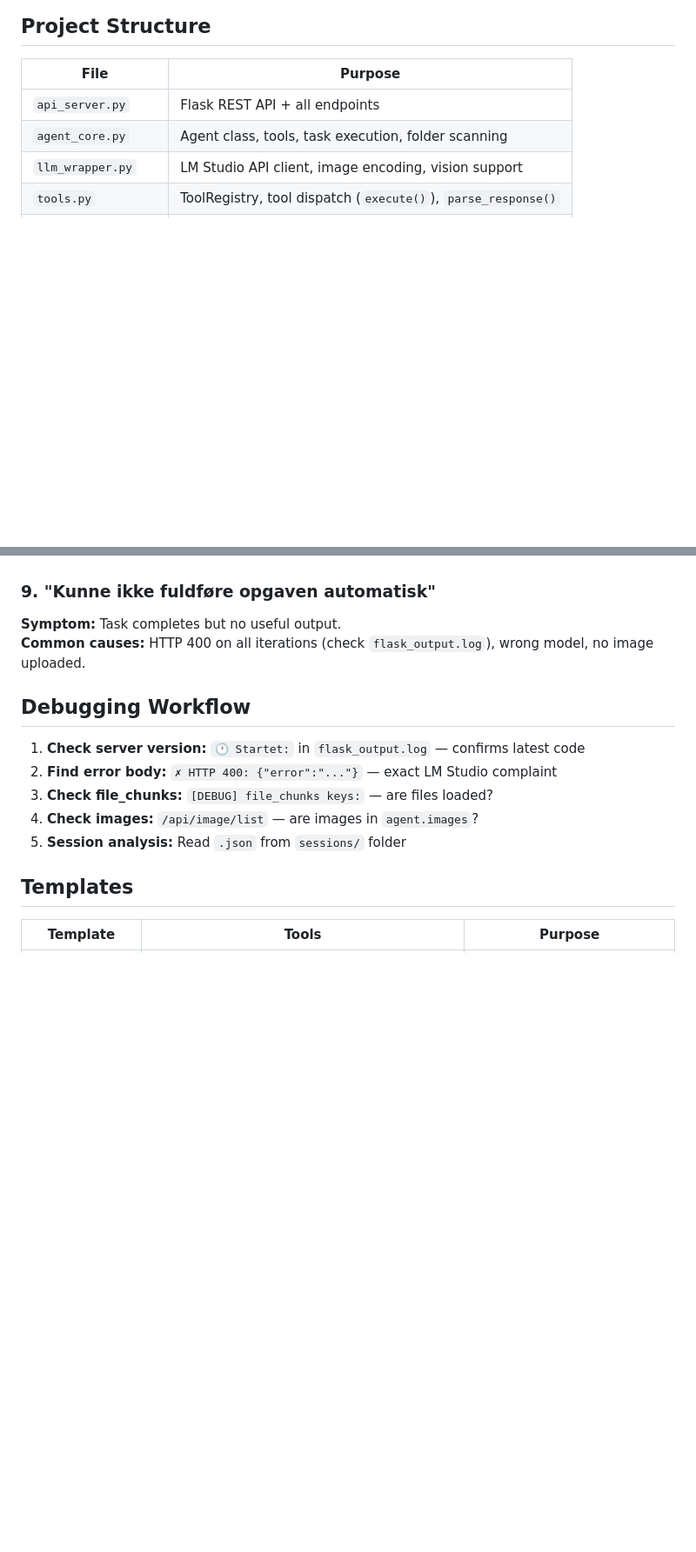
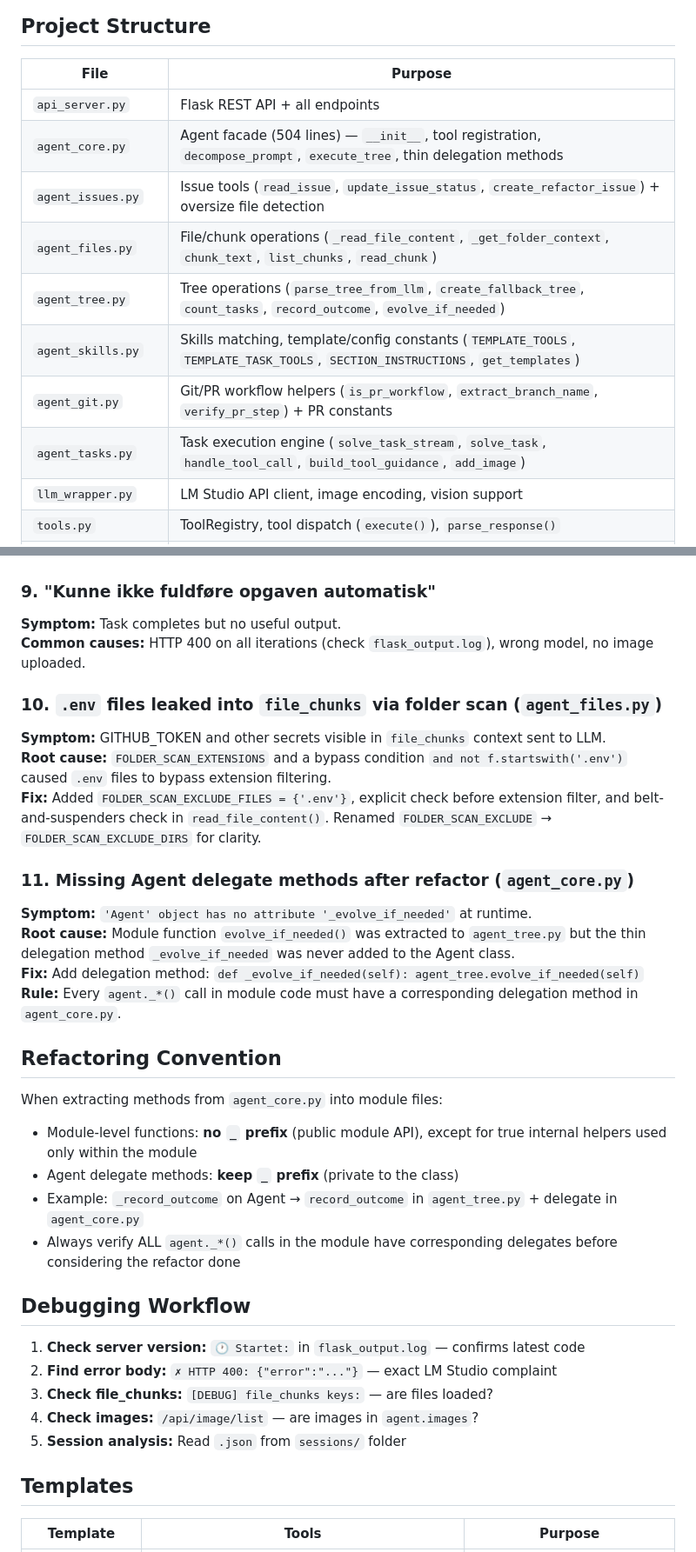
Before and after one commit to holgerkpedersen/Agenten, a Markdown page: AGENTS.md, 2 parts joined by grey strips. Shown at 87% size. Drawn GitHub-style; blank space fills up the shorter version.

```diff
--- a/AGENTS.md
+++ b/AGENTS.md
@@ -8,7 +8,13 @@ Read this before making changes.
 | File | Purpose |
 |------|---------|
 | `api_server.py` | Flask REST API + all endpoints |
-| `agent_core.py` | Agent class, tools, task execution, folder scanning |
+| `agent_core.py` | Agent facade (504 lines) — `__init__`, tool registration, `decompose_prompt`, `execute_tree`, thin delegation methods |
+| `agent_issues.py` | Issue tools (`read_issue`, `update_issue_status`, `create_refactor_issue`) + oversize file detection |
+| `agent_files.py` | File/chunk operations (`_read_file_content`, `_get_folder_context`, `chunk_text`, `list_chunks`, `read_chunk`) |
+| `agent_tree.py` | Tree operations (`parse_tree_from_llm`, `create_fallback_tree`, `count_tasks`, `record_outcome`, `evolve_if_needed`) |
+| `agent_skills.py` | Skills matching, template/config constants (`TEMPLATE_TOOLS`, `TEMPLATE_TASK_TOOLS`, `SECTION_INSTRUCTIONS`, `get_templates`) |
+| `agent_git.py` | Git/PR workflow helpers (`is_pr_workflow`, `extract_branch_name`, `verify_pr_step`) + PR constants |
+| `agent_tasks.py` | Task execution engine (`solve_task_stream`, `solve_task`, `handle_tool_call`, `build_tool_guidance`, `add_image`) |
 | `llm_wrapper.py` | LM Studio API client, image encoding, vision support |
 | `tools.py` | ToolRegistry, tool dispatch (`execute()`), `parse_response()` |
 | `lang.py` | Danish/English/Spanish/Chinese translations |
@@ -103,6 +109,27 @@ Flask serves uploads at `/uploads/<filename>` so gemma can fetch the image local
 **Symptom:** Task completes but no useful output.
 **Common causes:** HTTP 400 on all iterations (check `flask_output.log`), wrong model, no image uploaded.
 
+### 10. `.env` files leaked into `file_chunks` via folder scan (`agent_files.py`)
+
+**Symptom:** GITHUB_TOKEN and other secrets visible in `file_chunks` context sent to LLM.
+**Root cause:** `FOLDER_SCAN_EXTENSIONS` and a bypass condition `and not f.startswith('.env')` caused `.env` files to bypass extension filtering.
+**Fix:** Added `FOLDER_SCAN_EXCLUDE_FILES = {'.env'}`, explicit check before extension filter, and belt-and-suspenders check in `read_file_content()`. Renamed `FOLDER_SCAN_EXCLUDE` → `FOLDER_SCAN_EXCLUDE_DIRS` for clarity.
+
+### 11. Missing Agent delegate methods after refactor (`agent_core.py`)
+
+**Symptom:** `'Agent' object has no attribute '_evolve_if_needed'` at runtime.
+**Root cause:** Module function `evolve_if_needed()` was extracted to `agent_tree.py` but the thin delegation method `_evolve_if_needed` was never added to the Agent class.
+**Fix:** Add delegation method: `def _evolve_if_needed(self): agent_tree.evolve_if_needed(self)`
+**Rule:** Every `agent._*()` call in module code must have a corresponding delegation method in `agent_core.py`.
+
+## Refactoring Convention
+
+When extracting methods from `agent_core.py` into module files:
+- Module-level functions: **no `_` prefix** (public module API), except for true internal helpers used only within the module
+- Agent delegate methods: **keep `_` prefix** (private to the class)
+- Example: `_record_outcome` on Agent → `record_outcome` in `agent_tree.py` + delegate in `agent_core.py`
+- Always verify ALL `agent._*()` calls in the module have corresponding delegates before considering the refactor done
+
 ## Debugging Workflow
 
 1. **Check server version:** `🕐 Startet:` in `flask_output.log` — confirms latest code
```
Also changed, not shown: other parts of AGENTS.md (+1 -1 lines), README.md (+24 -6 lines).
